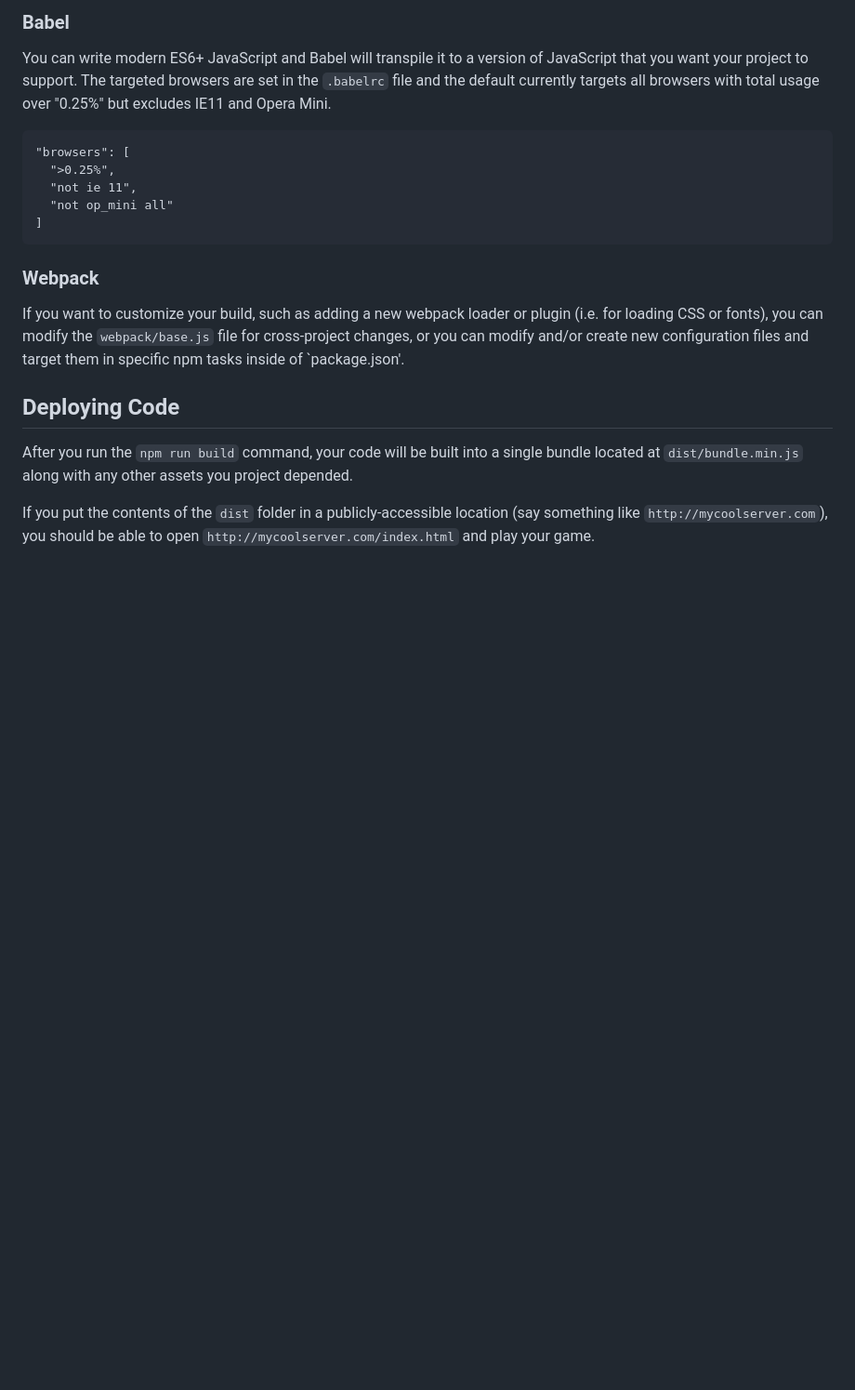
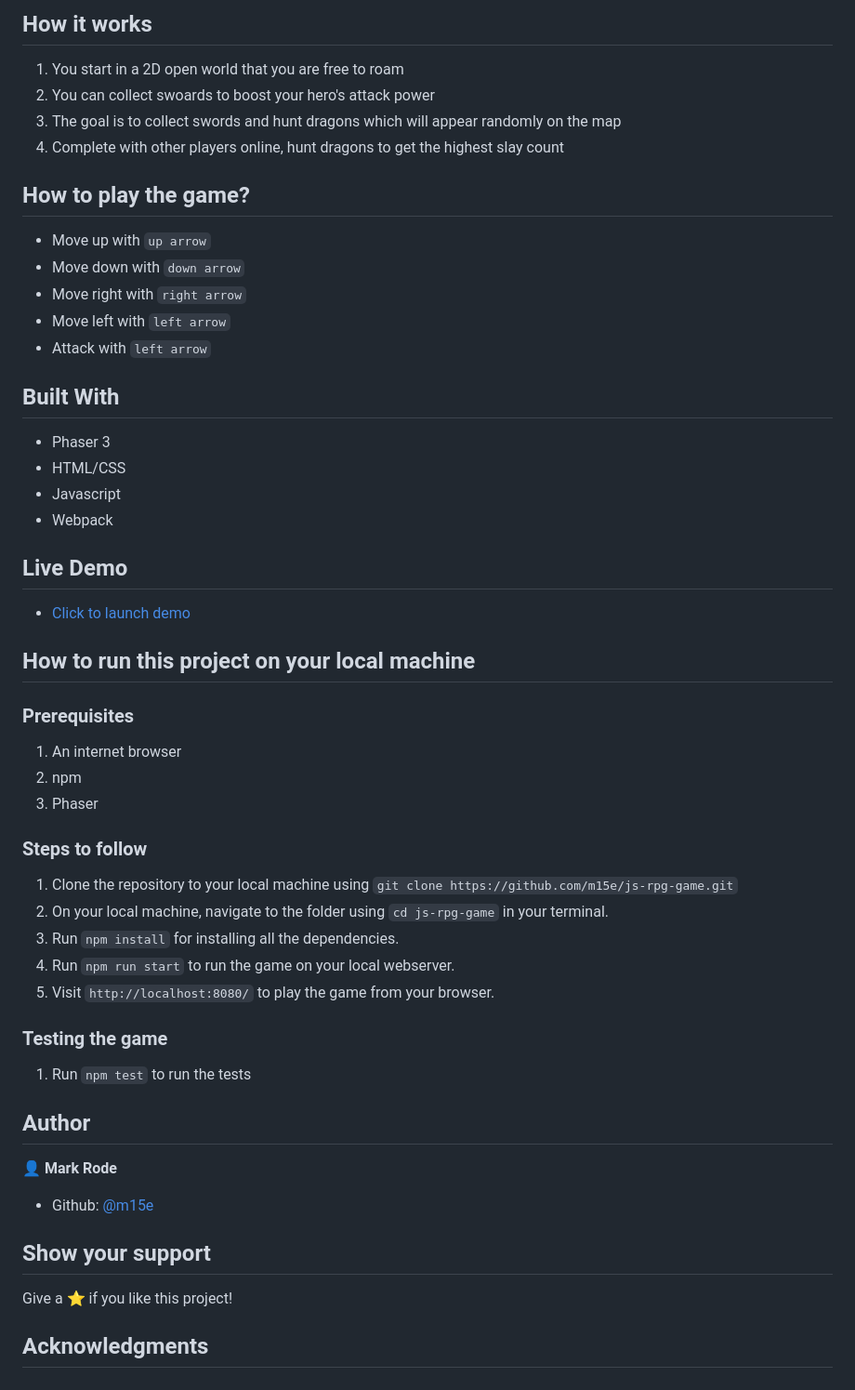
Before and after one commit to m15e/js-rpg-game, a Markdown page: README.md, the part around the change printed below. Shown: that part at 93% size. Rendered like a GitHub page; blank space fills up the shorter version.

````diff
--- a/README.md
+++ b/README.md
@@ -31,25 +13,61 @@ by default).
 
-### Babel
-You can write modern ES6+ JavaScript and Babel will transpile it to a version of JavaScript that you
-want your project to support. The targeted browsers are set in the `.babelrc` file and the default currently
-targets all browsers with total usage over "0.25%" but excludes IE11 and Opera Mini.
+## How it works
 
-  ```
-  "browsers": [
-    ">0.25%",
-    "not ie 11",
-    "not op_mini all"
-  ]
-  ```
+1. You start in a 2D open world that you are free to roam
+2. You can collect swoards to boost your hero's attack power
+3. The goal is to collect swords and hunt dragons which will appear randomly on the map
+4. Complete with other players online, hunt dragons to get the highest slay count
 
-### Webpack
-If you want to customize your build, such as adding a new webpack loader or plugin (i.e. for loading CSS or fonts), you can
-modify the `webpack/base.js` file for cross-project changes, or you can modify and/or create
-new configuration files and target them in specific npm tasks inside of `package.json'.
 
-## Deploying Code
-After you run the `npm run build` command, your code will be built into a single bundle located at
-`dist/bundle.min.js` along with any other assets you project depended.
+## How to play the game?
 
-If you put the contents of the `dist` folder in a publicly-accessible location (say something like `http://mycoolserver.com`),
-you should be able to open `http://mycoolserver.com/index.html` and play your game.
+- Move up with `up arrow`
+- Move down with `down arrow`
+- Move right with `right arrow`
+- Move left with `left arrow`
+- Attack with `left arrow`
+
+
+## Built With
+
+- Phaser 3
+- HTML/CSS
+- Javascript
+- Webpack
+
+## Live Demo
+
+- [Click to launch demo](https://missing-link.com)
+
+## How to run this project on your local machine
+
+### Prerequisites
+1. An internet browser
+1. npm
+1. Phaser
+
+
+### Steps to follow
+1. Clone the repository to your local machine using `git clone https://github.com/m15e/js-rpg-game.git`
+1. On your local machine, navigate to the folder using `cd js-rpg-game` in your terminal.
+1. Run `npm install` for installing all the dependencies.
+1. Run `npm run start` to run the game on your local webserver.
+1. Visit `http://localhost:8080/` to play the game from your browser.
+
+### Testing the game
+
+1. Run `npm test` to run the tests
+
+
+## Author
+
+👤 **Mark Rode**
+
+- Github: [@m15e](https://github.com/m15e)
+
+
+## Show your support
+
+Give a ⭐️ if you like this project!
+
+## Acknowledgments
````
Also changed, not shown: other parts of README.md (+7 -25 lines), src/assets/logo.jpg, 9 other files.
